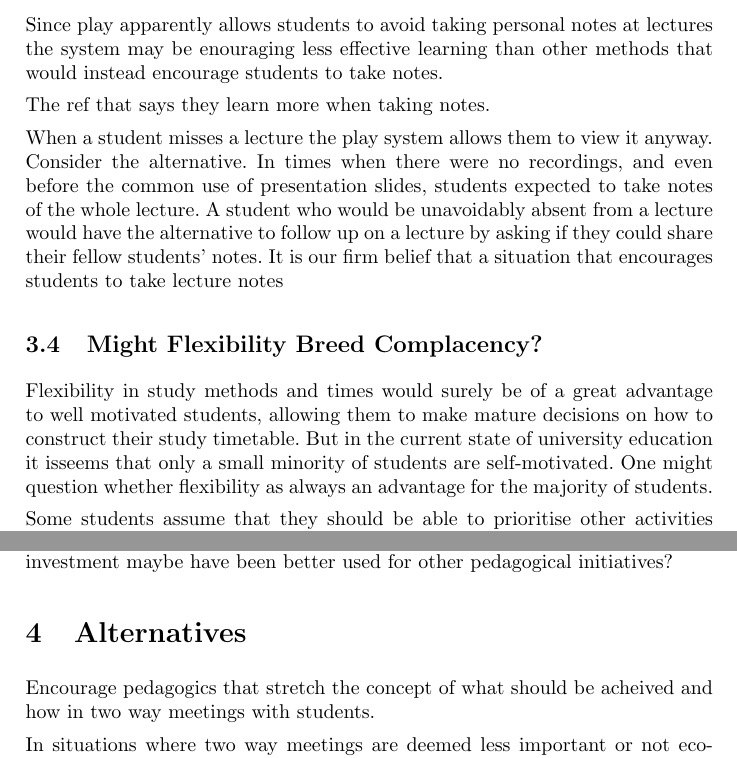
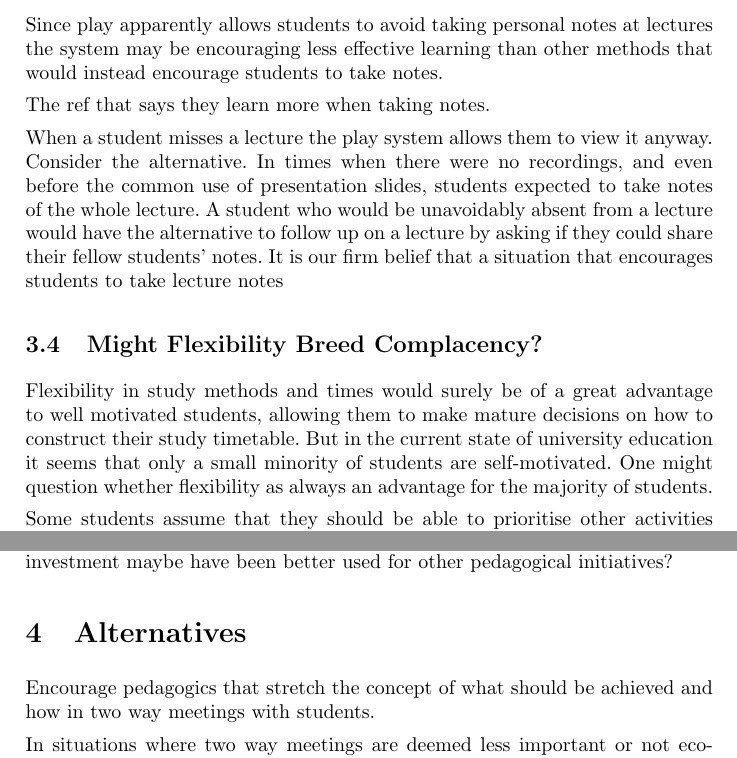
Before and after one commit to batris/NoPlay, a LaTeX document (main.tex): two parts of pages 4 and 5 of 5, joined at a grey line, cut so that both start at the same text. Compiled offline with pdfLaTeX.

Commit message:
After quick spell check

```diff
--- a/main.tex
+++ b/main.tex
@@ -69,7 +69,7 @@ Having the alternative to review a lecture might be seen as a great advance over
 
 http://www.scientificamerican.com/article/a-learning-secret-don-t-take-notes-with-a-laptop/
 
-Since play apparently allows students to avoid taking personal notes at lectures the system may be enouraging less effective learning than other methods that would instead encourage students to take notes.
+Since play apparently allows students to avoid taking personal notes at lectures the system may be encouraging less effective learning than other methods that would instead encourage students to take notes.
 
 
 The ref that says they learn more when taking notes.
@@ -79,7 +79,7 @@ The ref that says they learn more when taking notes.
 When a student misses a lecture the play system allows them to view it anyway. Consider the alternative. In times when there were no recordings, and even before the common use of presentation slides, students expected to take notes of the whole lecture. A student who would be unavoidably absent from a lecture would have the alternative to follow up on a lecture by asking if they could share their fellow students' notes. It is our firm belief that a situation that encourages students to take lecture notes
 
 \subsection{Might Flexibility Breed Complacency?}
-Flexibility in study methods and times would surely be of a great advantage to well motivated students, allowing them to make mature decisions on how to construct their study timetable. But in the current state of university education it isseems that only a small minority of students are self-motivated. One might question whether flexibility as always an advantage for the majority of students.
+Flexibility in study methods and times would surely be of a great advantage to well motivated students, allowing them to make mature decisions on how to construct their study timetable. But in the current state of university education it seems that only a small minority of students are self-motivated. One might question whether flexibility as always an advantage for the majority of students.
 
 Some students assume that they should be able to prioritise other activities than their university studies and yet still fit their studies in, despite reading campus based full time university studies. Meetings with some students indicate that students expect to be able to use their jobs as a reason for needing special support. Though one may have great sympathy for students who suffer financial difficulties during their studies we contend that students on full time studies must be encouraged to view those studies as a primary priority.
 
@@ -113,7 +113,7 @@ Students may well appreciate it, but is all they like in their best interests?It
 Could the vast investment maybe have been better used for other pedagogical initiatives?
 
 \section{Alternatives}
-Encourage pedagogics that stretch the concept of what should be acheived and how in two way meetings with students.
+Encourage pedagogics that stretch the concept of what should be achieved and how in two way meetings with students.
 
 In situations where two way meetings are deemed less important or not economically viable, use better prepared formats than recorded lectures that have all the qualities that recorded lectures are assumed to have, and more.
 
```
Also changed, not shown: main.pdf, main.tex (10 more changed lines).
